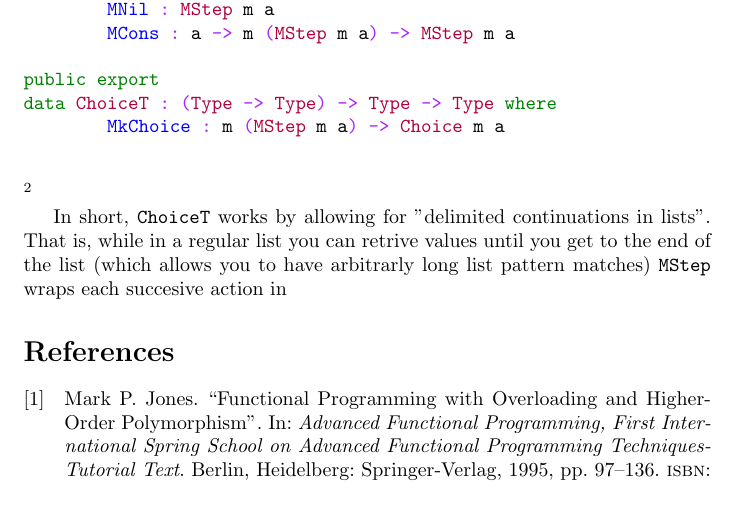
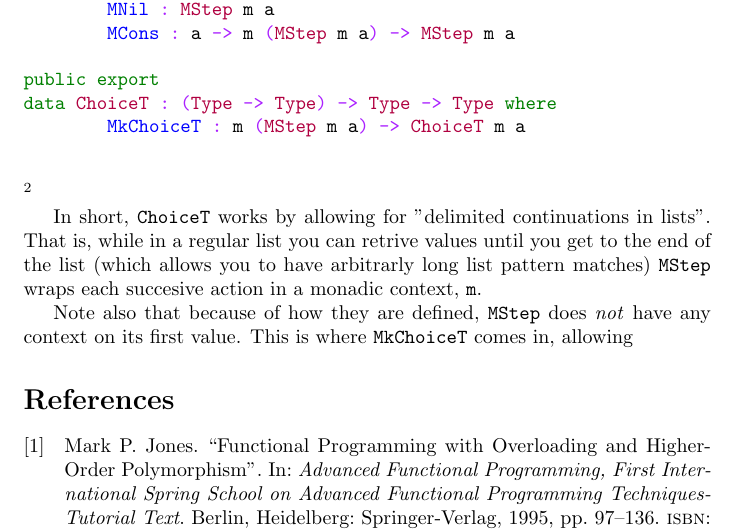
Before and after one commit to wizard7377/choice, a LaTeX paper (paper/main.tex, which reads paper/method.tex): part of page 4 of 4, cut so that both start at the same text, the shorter picture padded with empty space. Compiled offline with pdfLaTeX.

Commit message:
fix: added paper

```diff
--- a/paper/method.tex
+++ b/paper/method.tex
@@ -103,11 +103,14 @@ data MStep : (Type -> Type) -> Type -> Type where
 
 public export
 data ChoiceT : (Type -> Type) -> Type -> Type where
-	MkChoice : m (MStep m a) -> Choice m a
+	MkChoiceT : m (MStep m a) -> ChoiceT m a
 
 \end{minted}
 \footnote{The package itself creates a helper type alias, \textrm{MList}, and has \textrm{MStep} be kind polymorhpic.
 	For simplicites sake, these are both changed to improve readability.}
 
 In short, \verb|ChoiceT| works by allowing for "delimited continuations in lists".
-That is, while in a regular list you can retrive values until you get to the end of the list (which allows you to have arbitrarly long list pattern matches) \verb|MStep| wraps each succesive action in
+That is, while in a regular list you can retrive values until you get to the end of the list (which allows you to have arbitrarly long list pattern matches) \verb|MStep| wraps each succesive action in a monadic context, \verb|m|.
+
+Note also that because of how they are defined, \verb|MStep| does \emph{not} have any context on its first value.
+This is where \verb|MkChoiceT| comes in, allowing
```
Also changed, not shown: README.md, paper/main.pdf (added), 1 other file.
